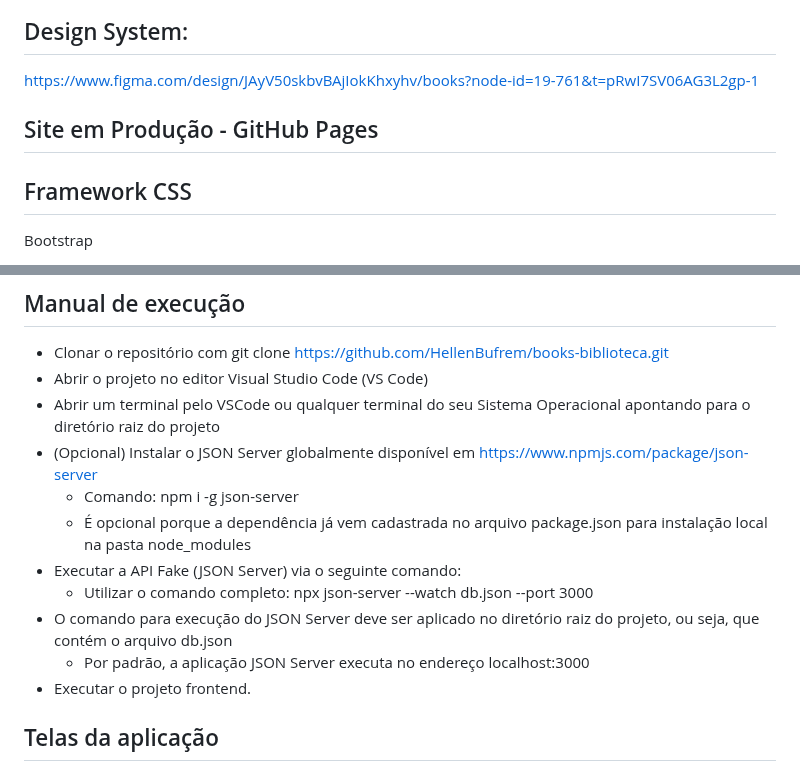
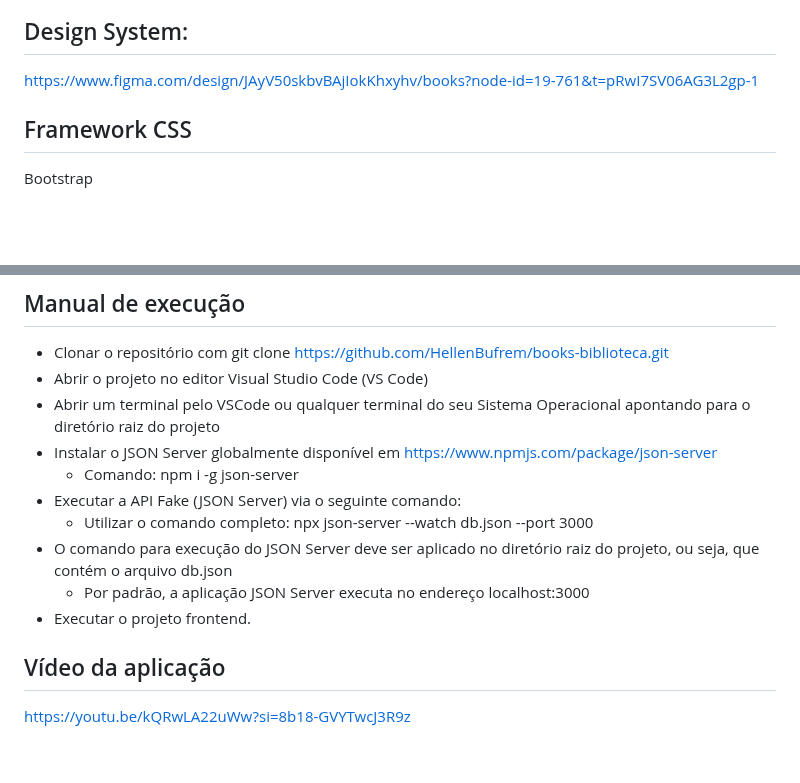
Before and after one commit to HellenBufrem/books-biblioteca, a Markdown page: README.md, 2 parts joined by grey strips. GitHub-like rendering; blank space fills up the shorter version.

```diff
--- a/README.md
+++ b/README.md
@@ -9,8 +9,6 @@ https://www.figma.com/design/JAyV50skbvBAjIokKhxyhv/books?node-id=0-1&t=4Wjvk8OP
 
 ## Design System:
 https://www.figma.com/design/JAyV50skbvBAjIokKhxyhv/books?node-id=19-761&t=pRwI7SV06AG3L2gp-1
-
-## Site em Produção - GitHub Pages
 
 ## Framework CSS
 Bootstrap
@@ -77,13 +75,13 @@ Bootstrap
 - Clonar o repositório com git clone https://github.com/HellenBufrem/books-biblioteca.git
 - Abrir o projeto no editor Visual Studio Code (VS Code)
 - Abrir um terminal pelo VSCode ou qualquer terminal do seu Sistema Operacional apontando para o diretório raiz do projeto
-- (Opcional) Instalar o JSON Server globalmente disponível em https://www.npmjs.com/package/json-server
+- Instalar o JSON Server globalmente disponível em https://www.npmjs.com/package/json-server
   - Comando: npm i -g json-server
-  - É opcional porque a dependência já vem cadastrada no arquivo package.json para instalação local na pasta node_modules
 - Executar a API Fake (JSON Server) via o seguinte comando:
   - Utilizar o comando completo: npx json-server --watch db.json --port 3000
 - O comando para execução do JSON Server deve ser aplicado no diretório raiz do projeto, ou seja, que contém o arquivo db.json
   - Por padrão, a aplicação JSON Server executa no endereço localhost:3000
 - Executar o projeto frontend.
 
-## Telas da aplicação
+## Vídeo da aplicação
+https://youtu.be/kQRwLA22uWw?si=8b18-GVYTwcJ3R9z
```
